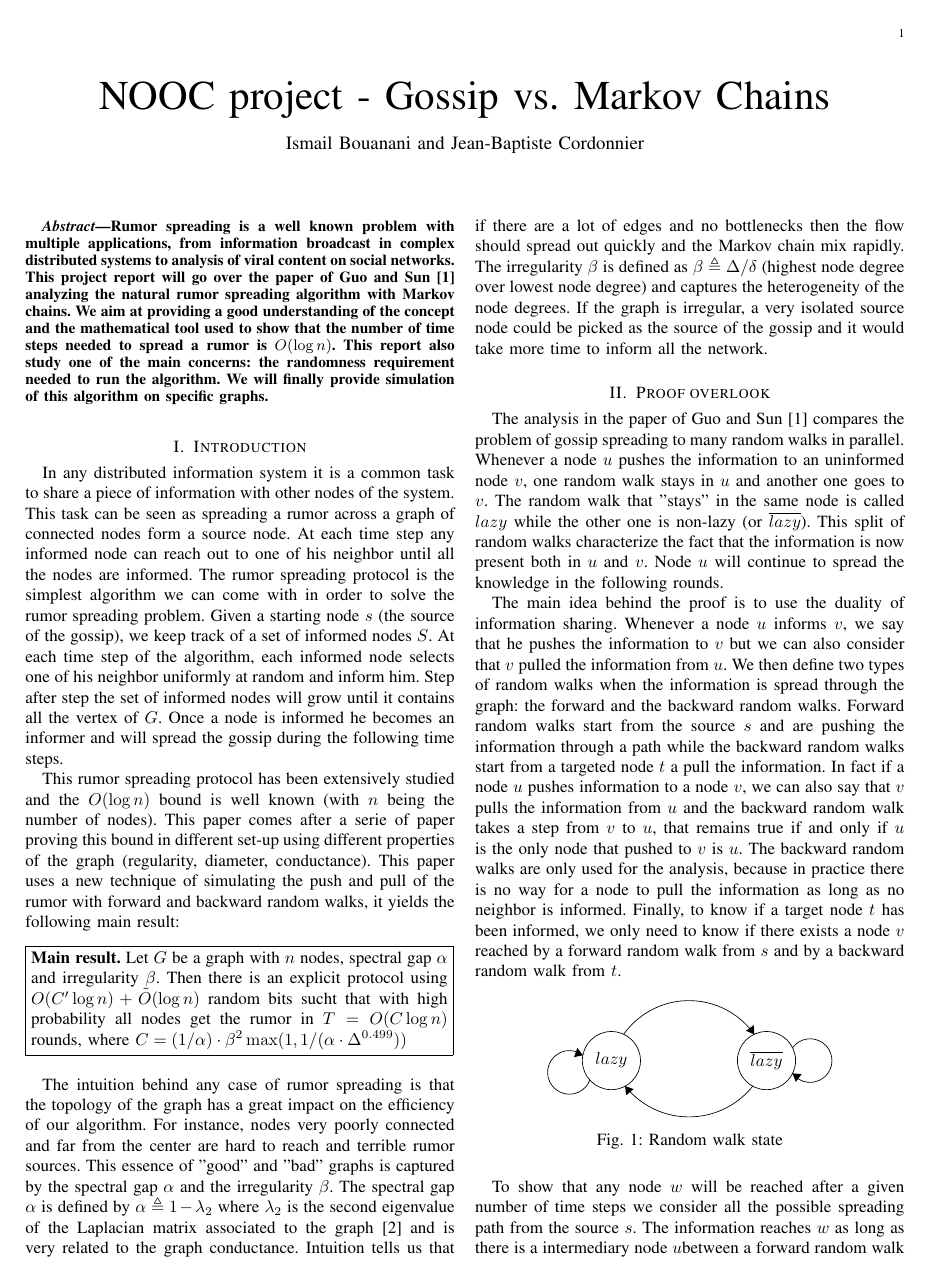
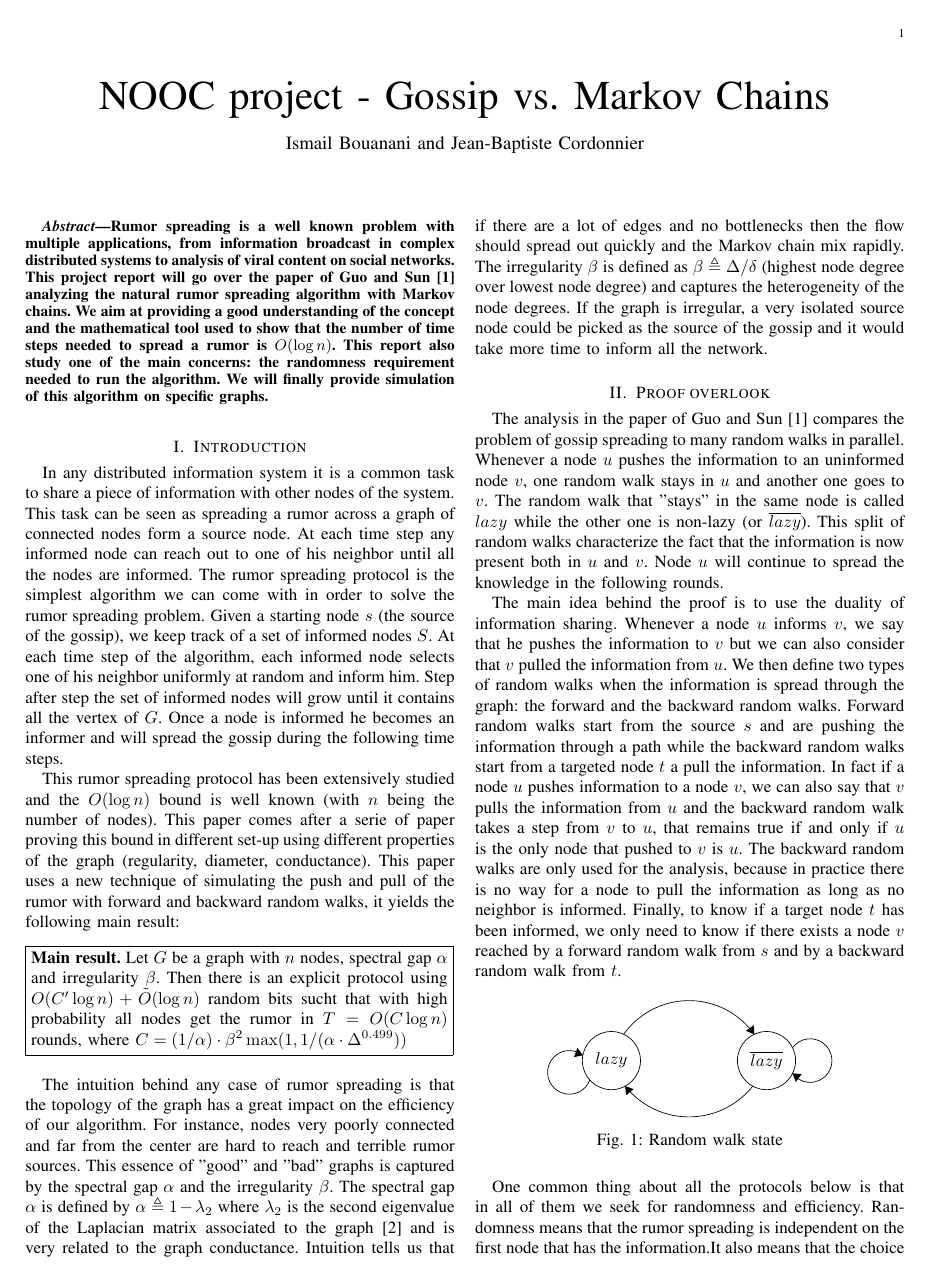
Before and after one commit to jbcdnr/nooc-project, a LaTeX paper (report/report.tex): page 1 of 4. Compiled offline with pdfLaTeX.

Commit message:
Update report.tex

```diff
--- a/report/report.tex
+++ b/report/report.tex
@@ -74,6 +74,7 @@ The main idea behind the proof is to use the duality of information sharing. Whe
 \caption{Random walk state}
 \label{fig:lazyFSM}
 \end{figure}
+ One common thing about all  the protocols below is that in all of them we seek for randomness and efficiency. Randomness means that the rumor spreading is independent on the first node that has the information.It also means that the choice of the node an informed node transmits the  information to is close to a uniform choice among its adjacency list (actually is uniform in the first protocol). Efficiency means that the rumor is spread all over the network almost surely in a number of rounds $T=O(\log n)$, our results say that it is the case. In addition to that, efficiency means we want to generate as few random bits as possible, at that level some are better than the others, we will get to it.
 
 To show that any node $w$ will be reached after a given number of time steps we consider all the possible spreading path from the source $s$. The information reaches $w$ as long as there is a intermediary node $u$between a forward random walk from $s$ and a backward random walk from $w$ as explained earlier. To set the lower bound, we consider all the random walks pattern after $k$ steps $S \in \mathcal C_k = \{ lazy, \overline{lazy} \}^k$ as in \cref{fig:lazyFSM}. Let's define the indicator random variable $X_{u,v}^S$ (resp. $Y_{u,v}^S$) that the forward (resp. backward) random walk with pattern $S$ and initial node $u$ ends up at node $v$. To show that a node $w$ is reached by the gossip in $T$ steps we need to find a vertex $u$ such that $X_{s,u}^{S}Y_{w,u}^{S'} = 1$ with $S, S' \in \mathcal C_{T/2}$. We can now lower bound the probability of a node to be informed in $T$ steps as follow
 \begin{align*}
```
